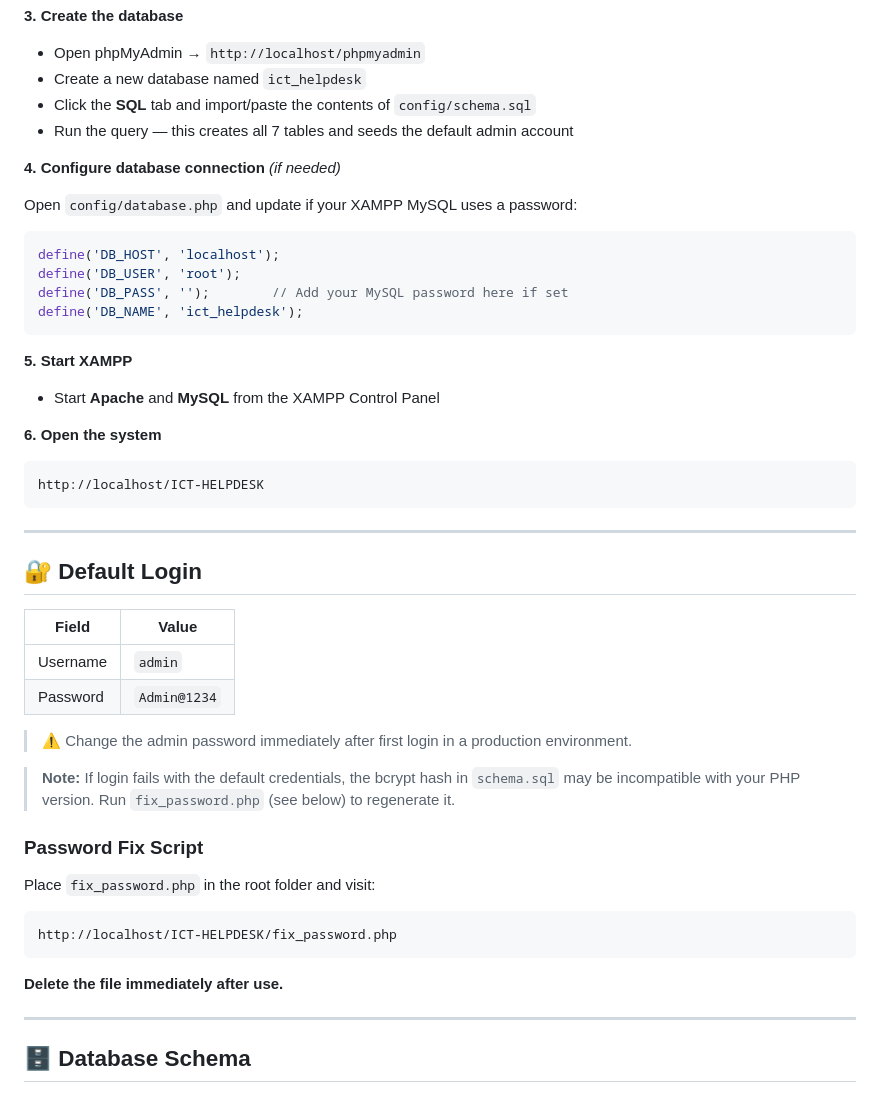
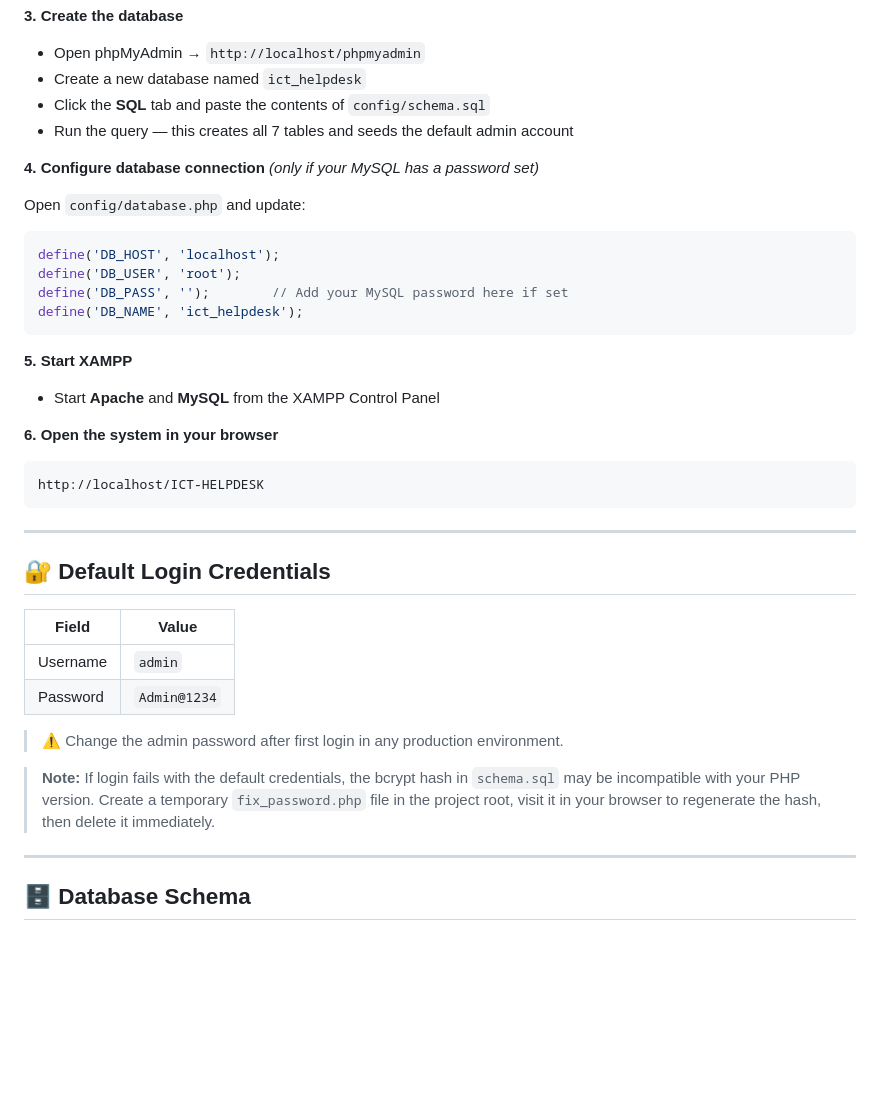
Before and after one commit to eklipse1999/ICT-HELPDESK, a Markdown page: README.md, the part around one of its changes. Rendered like a GitHub page; blank space fills up the shorter version.

````diff
--- a/README.md
+++ b/README.md
@@ -157,12 +163,12 @@ C:\xampp\htdocs\ICT-HELPDESK\
 **3. Create the database**
 - Open phpMyAdmin → `http://localhost/phpmyadmin`
 - Create a new database named `ict_helpdesk`
-- Click the **SQL** tab and import/paste the contents of `config/schema.sql`
+- Click the **SQL** tab and paste the contents of `config/schema.sql`
 - Run the query — this creates all 7 tables and seeds the default admin account
 
-**4. Configure database connection** *(if needed)*
+**4. Configure database connection** *(only if your MySQL has a password set)*
 
-Open `config/database.php` and update if your XAMPP MySQL uses a password:
+Open `config/database.php` and update:
 ```php
 define('DB_HOST', 'localhost');
 define('DB_USER', 'root');
@@ -173,30 +179,23 @@ define('DB_NAME', 'ict_helpdesk');
 **5. Start XAMPP**
 - Start **Apache** and **MySQL** from the XAMPP Control Panel
 
-**6. Open the system**
+**6. Open the system in your browser**
 ```
 http://localhost/ICT-HELPDESK
 ```
 
 ---
 
-## 🔐 Default Login
+## 🔐 Default Login Credentials
 
 | Field | Value |
 |---|---|
 | Username | `admin` |
 | Password | `Admin@1234` |
 
-> ⚠️ Change the admin password immediately after first login in a production environment.
+> ⚠️ Change the admin password after first login in any production environment.
 
-> **Note:** If login fails with the default credentials, the bcrypt hash in `schema.sql` may be incompatible with your PHP version. Run `fix_password.php` (see below) to regenerate it.
-
-### Password Fix Script
-Place `fix_password.php` in the root folder and visit:
-```
-http://localhost/ICT-HELPDESK/fix_password.php
-```
-**Delete the file immediately after use.**
+> **Note:** If login fails with the default credentials, the bcrypt hash in `schema.sql` may be incompatible with your PHP version. Create a temporary `fix_password.php` file in the project root, visit it in your browser to regenerate the hash, then delete it immediately.
 
 ---
 
````
Also changed, not shown: other parts of README.md (+39 -33 lines).
